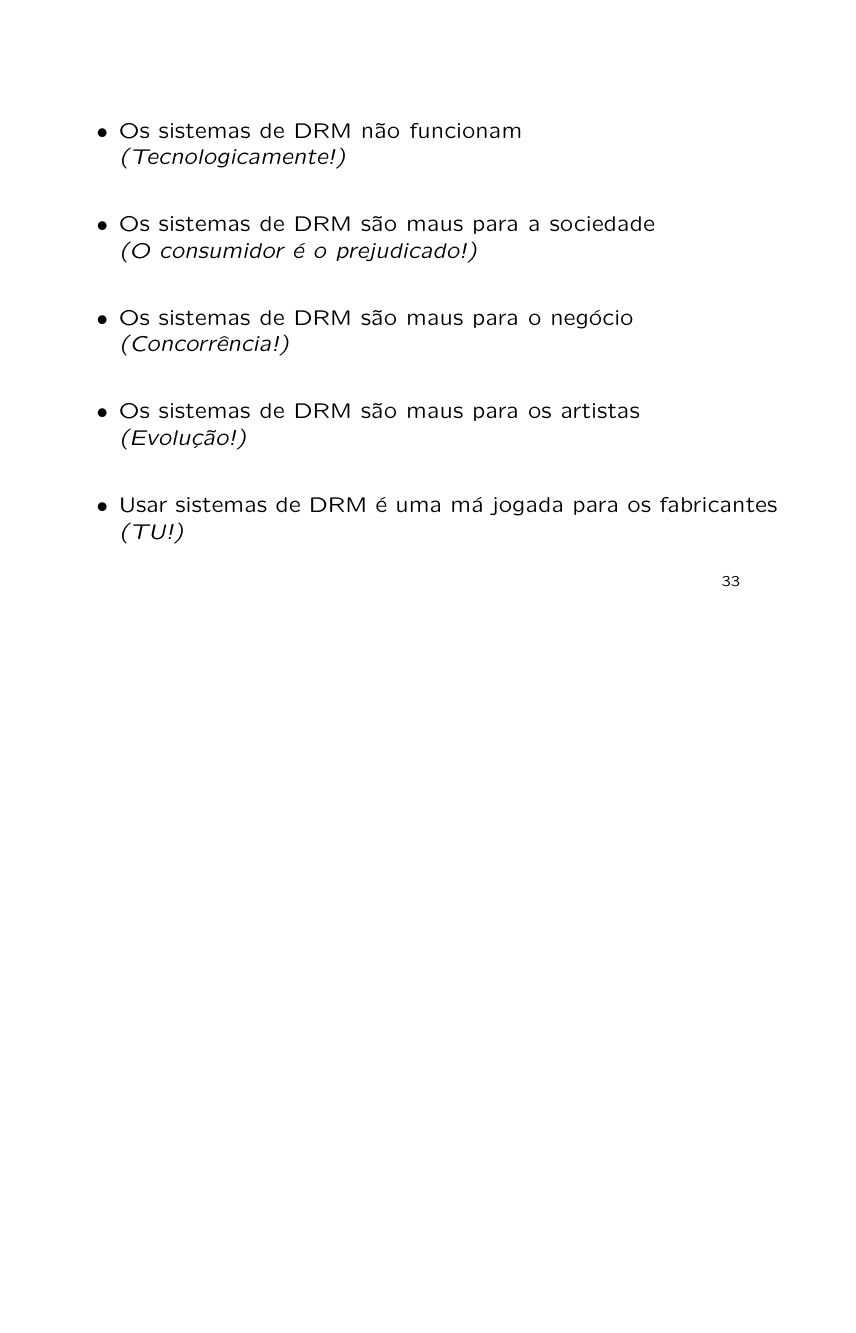
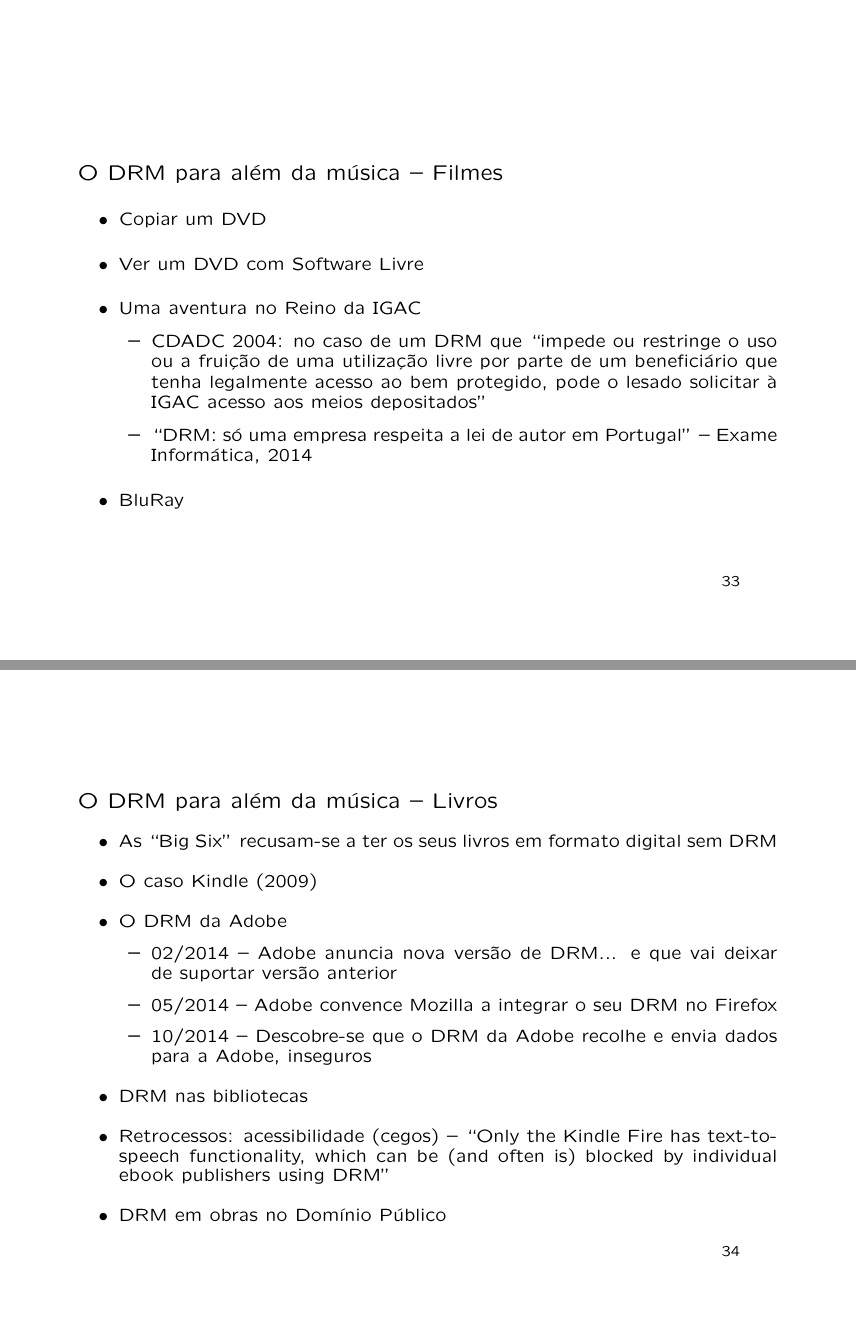
Before and after one commit to marado/DRM-presentation, LaTeX slides (music-industry.tex): page 43 of 46 before the commit and pages 42 and 43 of 50 after it, the two joined at a grey line, the shorter picture padded with empty space. Compiled offline with pdfLaTeX; the source files are stored in an older character set and shown here as Unicode.

Commit message:
Several updates -- Fixes: #3 #6 and #8

```diff
--- a/music-industry.tex
+++ b/music-industry.tex
@@ -447,11 +461,41 @@ Conceitos que nos tentam impingir:
 \end{itemize}
 \end{slide}
 
-%% TODO: HOW DOES DRM AFFECT ME IN NON-MUSIC CASES?
-%
-% * Let's Watch a Movie (DVD; BluRay)
-% * DRM nos livros
-% * DRM no HTML5
-% * DRM nos jogos
-% * https://www.defectivebydesign.org/node/2329
-% * DRM em obras no Domínio Público
+\begin{slide}
+O DRM para além da música -- Filmes
+\begin{small}
+\begin{itemize}
+\item{} Copiar um DVD
+\item{} Ver um DVD com Software Livre
+\item{} Uma aventura no Reino da IGAC
+\begin{itemize}
+\item{} CDADC 2004: no caso de um DRM que ``impede ou restringe o uso ou a
+		fruição de uma utilização livre por parte de um beneficiário que tenha
+		legalmente acesso ao bem protegido, pode o lesado solicitar à IGAC
+		acesso aos meios depositados''
+\item{} ``DRM: só uma empresa respeita a lei de autor em Portugal'' -- Exame Informática, 2014
+\end{itemize}
+\item{} BluRay
+\end{itemize}
+\end{small}
+\end{slide}
+
+\begin{slide}
+O DRM para além da música -- Livros
+\begin{small}
+\begin{itemize}
+\item{} As ``Big Six'' recusam-se a ter os seus livros em formato digital sem DRM
+\item{} O caso Kindle (2009)
+\item{} O DRM da Adobe
+\begin{itemize}
+\item{} 02/2014 -- Adobe anuncia nova versão de DRM... e que vai deixar de suportar versão anterior
+\item{} 05/2014 -- Adobe convence Mozilla a integrar o seu DRM no Firefox
+\item{} 10/2014 -- Descobre-se que o DRM da Adobe recolhe e envia dados para a Adobe, inseguros
+\end{itemize}
+\item{} DRM nas bibliotecas
+\item{} Retrocessos: acessibilidade (cegos) --
+		``Only the Kindle Fire has text-to-speech functionality, which can be (and often is) blocked by individual ebook publishers using DRM''
+\item{} DRM em obras no Domínio Público
+\end{itemize}
+\end{small}
+\end{slide}
```
Also changed, not shown: dbd_apple_watch.png (added), music-industry.pdf, music-industry.tex (31 more changed lines), 1 other file.
